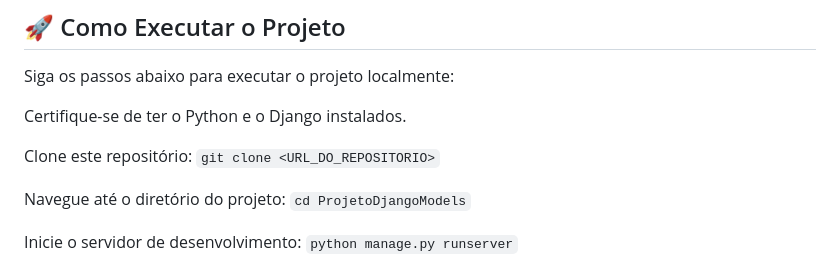
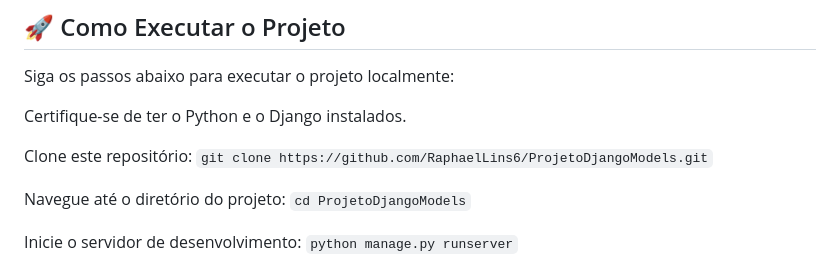
Before and after one commit to RaphaelLins6/ProjetoDjangoModels, a Markdown page: readme.md, the part around the change. Rendered like a GitHub page.

```diff
--- a/readme.md
+++ b/readme.md
@@ -54,7 +54,7 @@ Siga os passos abaixo para executar o projeto localmente:
 Certifique-se de ter o Python e o Django instalados.
 
 Clone este repositório:
-`git clone <URL_DO_REPOSITORIO>`
+`git clone https://github.com/RaphaelLins6/ProjetoDjangoModels.git`
 
 Navegue até o diretório do projeto:
 `cd ProjetoDjangoModels`
```
